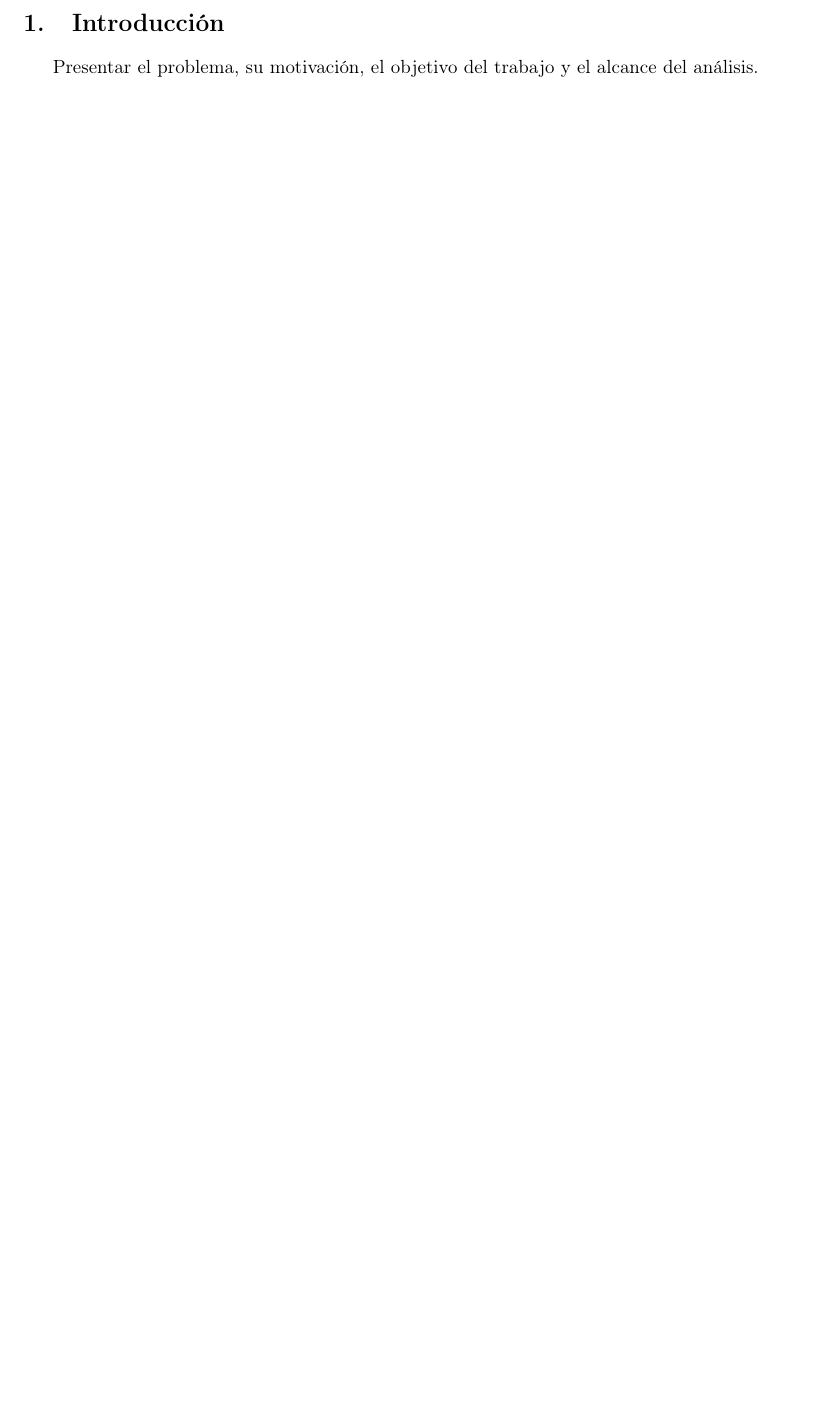
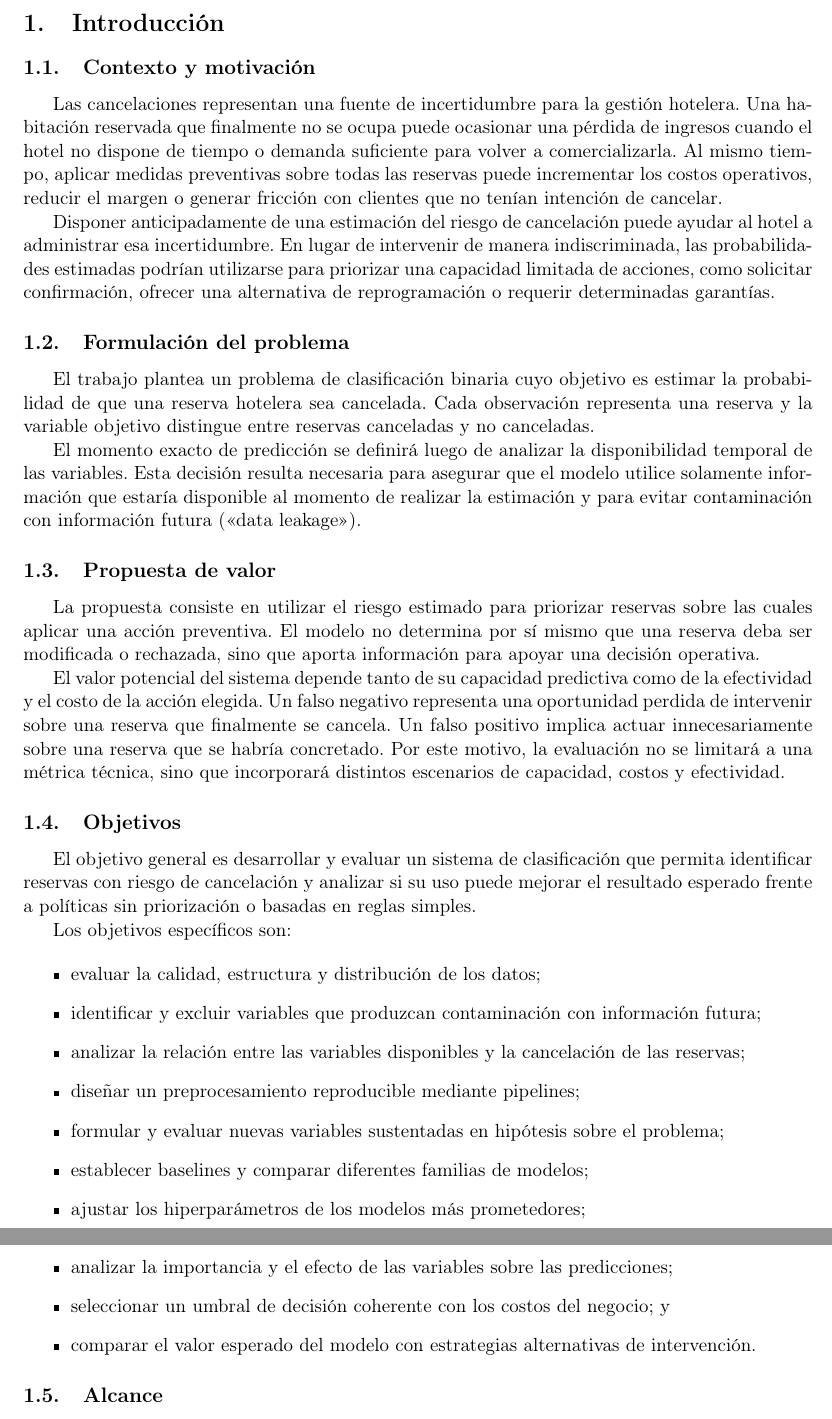
Before and after one commit to Lithium582/Obligatorio2026, a LaTeX document (report/main.tex, which reads report/sections/01_introduccion.tex): part of page 2 of 2 before the commit and two parts of pages 2 and 3 of 3 after it, the two joined at a grey line, cut so that both start at the same text, the shorter picture padded with empty space. Compiled offline with pdfLaTeX.

Commit message:
Primer parte dle informe, base del EDA y requirements para correr el ambiente

```diff
--- a/report/sections/01_introduccion.tex
+++ b/report/sections/01_introduccion.tex
@@ -1,4 +1,75 @@
 \section{Introducción}
 
-Presentar el problema, su motivación, el objetivo del trabajo y el alcance del
-análisis.
+\subsection{Contexto y motivación}
+
+Las cancelaciones representan una fuente de incertidumbre para la gestión
+hotelera. Una habitación reservada que finalmente no se ocupa puede ocasionar
+una pérdida de ingresos cuando el hotel no dispone de tiempo o demanda
+suficiente para volver a comercializarla. Al mismo tiempo, aplicar medidas
+preventivas sobre todas las reservas puede incrementar los costos operativos,
+reducir el margen o generar fricción con clientes que no tenían intención de
+cancelar.
+
+Disponer anticipadamente de una estimación del riesgo de cancelación puede
+ayudar al hotel a administrar esa incertidumbre. En lugar de intervenir de
+manera indiscriminada, las probabilidades estimadas podrían utilizarse para
+priorizar una capacidad limitada de acciones, como solicitar confirmación,
+ofrecer una alternativa de reprogramación o requerir determinadas garantías.
+
+\subsection{Formulación del problema}
+
+El trabajo plantea un problema de clasificación binaria cuyo objetivo es
+estimar la probabilidad de que una reserva hotelera sea cancelada. Cada
+observación representa una reserva y la variable objetivo distingue entre
+reservas canceladas y no canceladas.
+
+El momento exacto de predicción se definirá luego de analizar la disponibilidad
+temporal de las variables. Esta decisión resulta necesaria para asegurar que
+el modelo utilice solamente información que estaría disponible al momento de
+realizar la estimación y para evitar contaminación con información futura
+(«data leakage»).
+
+\subsection{Propuesta de valor}
+
+La propuesta consiste en utilizar el riesgo estimado para priorizar reservas
+sobre las cuales aplicar una acción preventiva. El modelo no determina por sí
+mismo que una reserva deba ser modificada o rechazada, sino que aporta
+información para apoyar una decisión operativa.
+
+El valor potencial del sistema depende tanto de su capacidad predictiva como
+de la efectividad y el costo de la acción elegida. Un falso negativo representa
+una oportunidad perdida de intervenir sobre una reserva que finalmente se
+cancela. Un falso positivo implica actuar innecesariamente sobre una reserva
+que se habría concretado. Por este motivo, la evaluación no se limitará a una
+métrica técnica, sino que incorporará distintos escenarios de capacidad,
+costos y efectividad.
+
+\subsection{Objetivos}
+
+El objetivo general es desarrollar y evaluar un sistema de clasificación que
+permita identificar reservas con riesgo de cancelación y analizar si su uso
+puede mejorar el resultado esperado frente a políticas sin priorización o
+basadas en reglas simples.
+
+Los objetivos específicos son:
+
+\begin{itemize}
+    \item evaluar la calidad, estructura y distribución de los datos;
+    \item identificar y excluir variables que produzcan contaminación con
+    información futura;
+    \item analizar la relación entre las variables disponibles y la
+    cancelación de las reservas;
+    \item diseñar un preprocesamiento reproducible mediante pipelines;
+    \item formular y evaluar nuevas variables sustentadas en hipótesis sobre
+    el problema;
+    \item establecer baselines y comparar diferentes familias de modelos;
+    \item ajustar los hiperparámetros de los modelos más prometedores;
+    \item analizar la importancia y el efecto de las variables sobre las
+    predicciones;
+    \item seleccionar un umbral de decisión coherente con los costos del
+    negocio; y
+    \item comparar el valor esperado del modelo con estrategias alternativas
+    de intervención.
+\end{itemize}
+
+\subsection{Alcance}
```
Also changed, not shown: requirements.txt (added, +7 -0 lines), report/sections/01_introduccion.tex (11 more changed lines), 1 other file.
